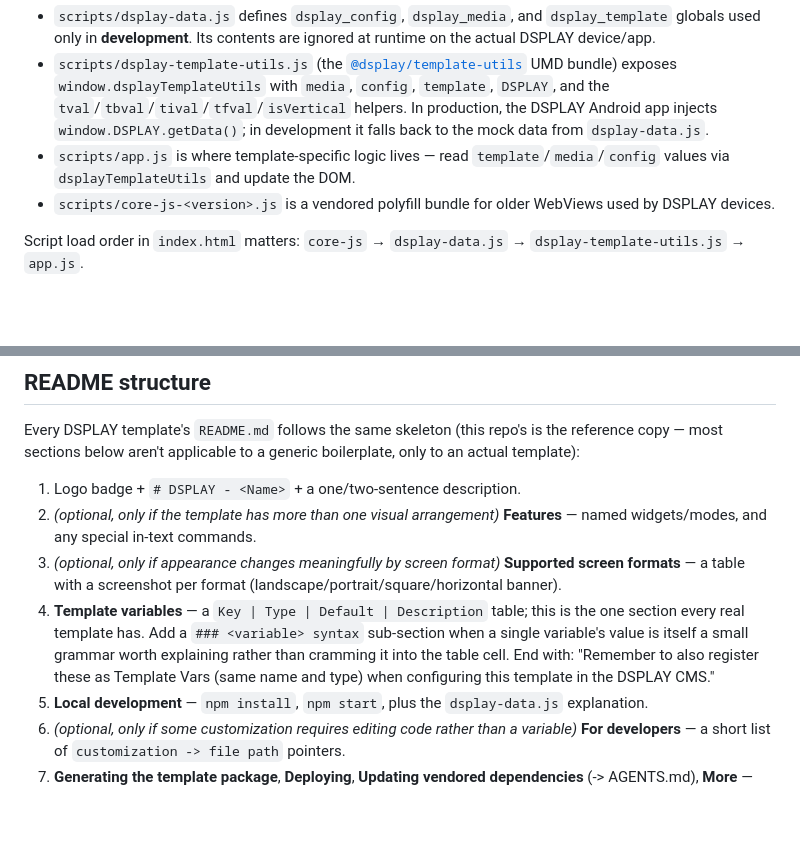
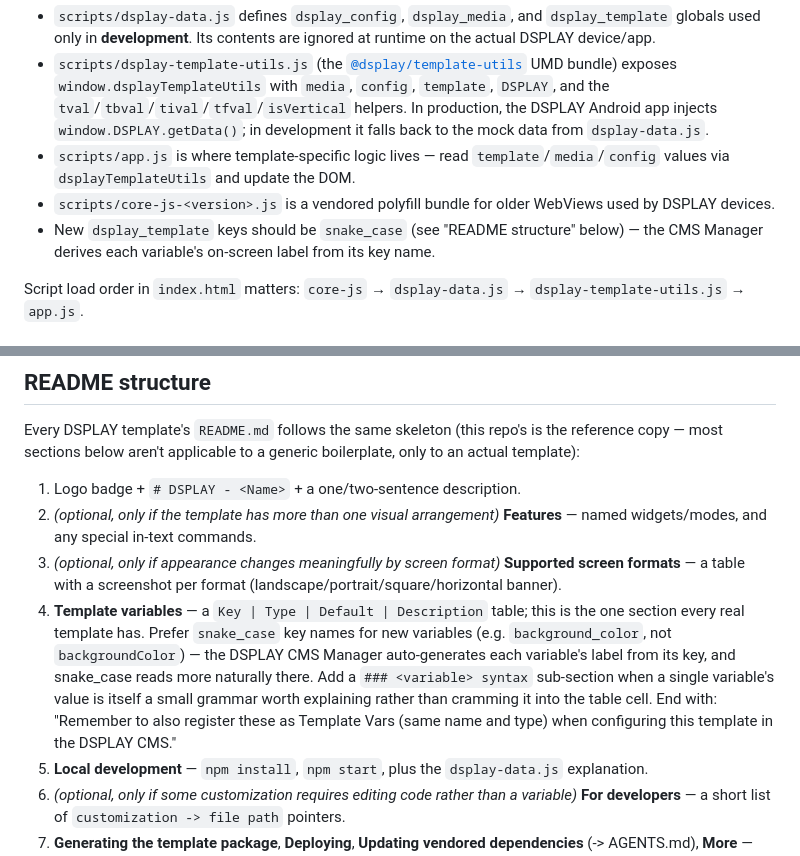
Before and after one commit to dsplay/template-boilerplate-javascript, a Markdown page: AGENTS.md, 2 parts joined by grey strips. GitHub-like rendering; blank space fills up the shorter version.

Commit message:
📝 recommend snake_case for new dsplay_template variable keys

```diff
--- a/AGENTS.md
+++ b/AGENTS.md
@@ -39,6 +39,7 @@ The structure is a suggestion, not a hard requirement. The only real constraints
 - `scripts/dsplay-template-utils.js` (the [`@dsplay/template-utils`](https://github.com/dsplay/template-utils) UMD bundle) exposes `window.dsplayTemplateUtils` with `media`, `config`, `template`, `DSPLAY`, and the `tval`/`tbval`/`tival`/`tfval`/`isVertical` helpers. In production, the DSPLAY Android app injects `window.DSPLAY.getData()`; in development it falls back to the mock data from `dsplay-data.js`.
 - `scripts/app.js` is where template-specific logic lives — read `template`/`media`/`config` values via `dsplayTemplateUtils` and update the DOM.
 - `scripts/core-js-<version>.js` is a vendored polyfill bundle for older WebViews used by DSPLAY devices.
+- New `dsplay_template` keys should be `snake_case` (see "README structure" below) — the CMS Manager derives each variable's on-screen label from its key name.
 
 Script load order in `index.html` matters: `core-js` → `dsplay-data.js` → `dsplay-template-utils.js` → `app.js`.
 
@@ -68,7 +69,7 @@ Every DSPLAY template's `README.md` follows the same skeleton (this repo's is th
 1. Logo badge + `# DSPLAY - <Name>` + a one/two-sentence description.
 2. *(optional, only if the template has more than one visual arrangement)* **Features** — named widgets/modes, and any special in-text commands.
 3. *(optional, only if appearance changes meaningfully by screen format)* **Supported screen formats** — a table with a screenshot per format (landscape/portrait/square/horizontal banner).
-4. **Template variables** — a `Key | Type | Default | Description` table; this is the one section every real template has. Add a `### <variable> syntax` sub-section when a single variable's value is itself a small grammar worth explaining rather than cramming it into the table cell. End with: "Remember to also register these as Template Vars (same name and type) when configuring this template in the DSPLAY CMS."
+4. **Template variables** — a `Key | Type | Default | Description` table; this is the one section every real template has. Prefer `snake_case` key names for new variables (e.g. `background_color`, not `backgroundColor`) — the DSPLAY CMS Manager auto-generates each variable's label from its key, and snake_case reads more naturally there. Add a `### <variable> syntax` sub-section when a single variable's value is itself a small grammar worth explaining rather than cramming it into the table cell. End with: "Remember to also register these as Template Vars (same name and type) when configuring this template in the DSPLAY CMS."
 5. **Local development** — `npm install`, `npm start`, plus the `dsplay-data.js` explanation.
 6. *(optional, only if some customization requires editing code rather than a variable)* **For developers** — a short list of `customization -> file path` pointers.
 7. **Generating the template package**, **Deploying**, **Updating vendored dependencies** (-> AGENTS.md), **More** — same wording as this repo's README.md.
```
